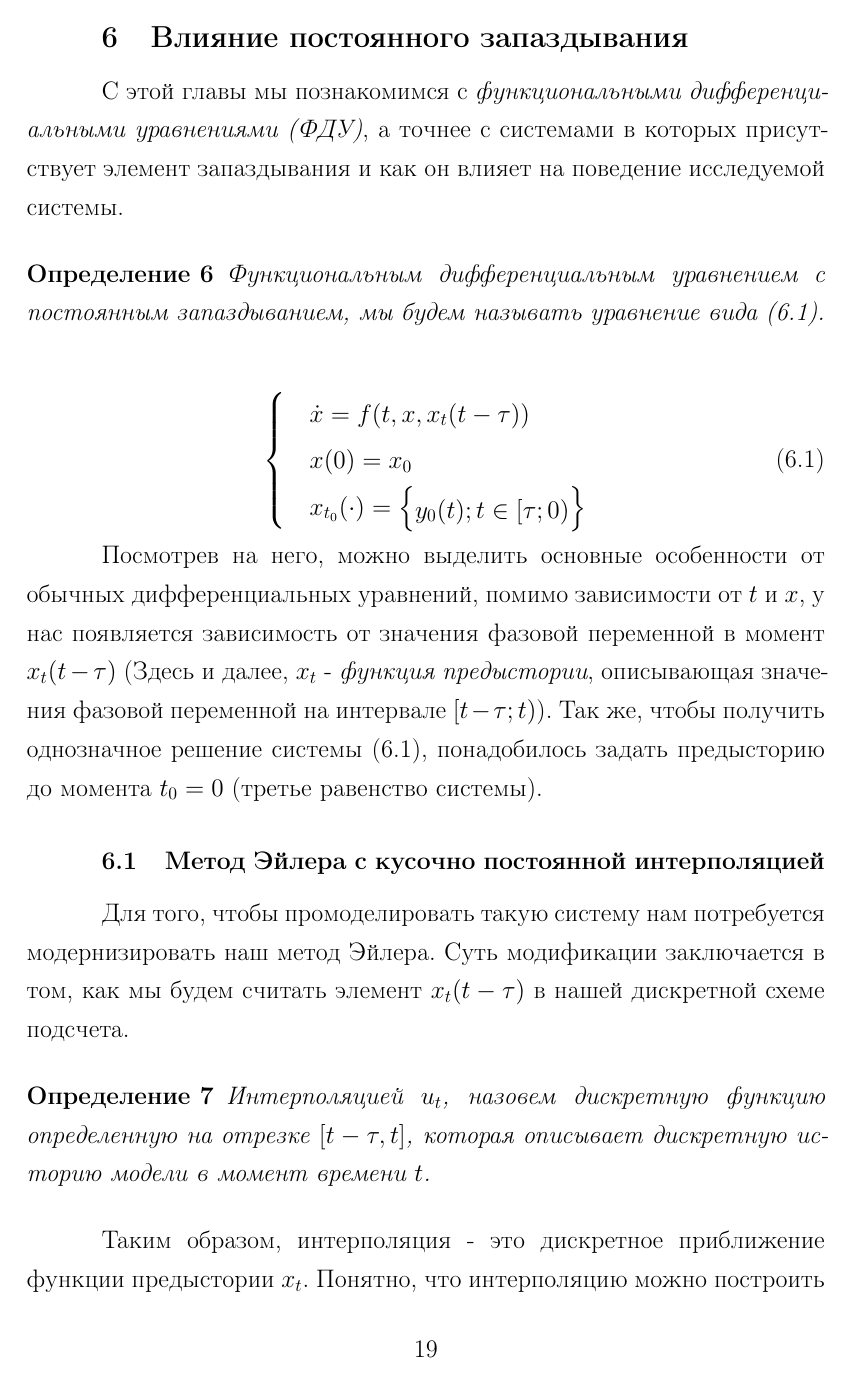
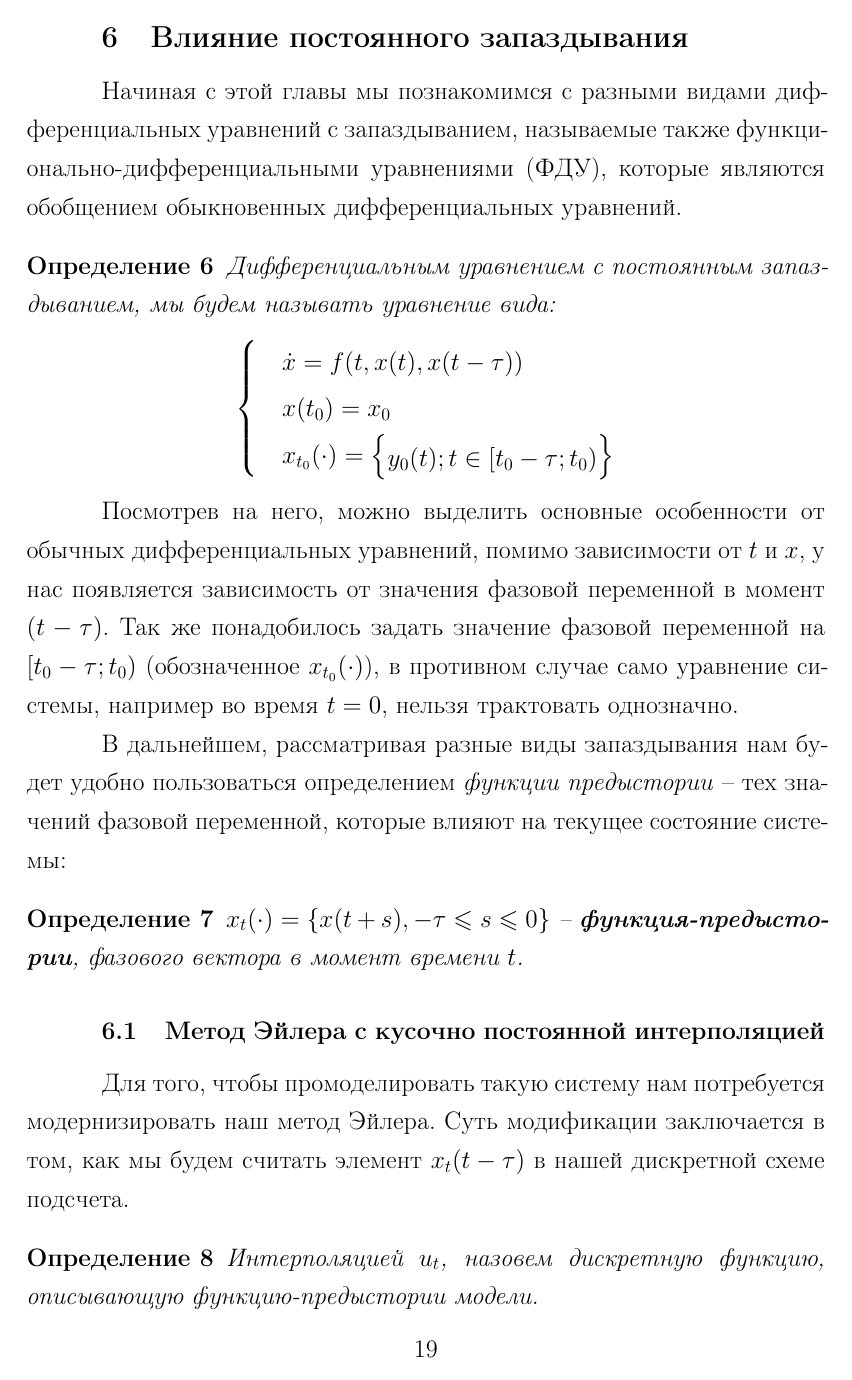
Before and after one commit to Suhoy95/CM-report, a LaTeX document (rpz.tex, which reads chapter-6.tex): page 19 of 71. Compiled offline with pdfLaTeX; a LaTeX package or settings file that is missing is left out.

```diff
--- a/chapter-6.tex
+++ b/chapter-6.tex
@@ -1,28 +1,40 @@
 \chapter{Влияние постоянного запаздывания}\label{lab6}
 
-С этой главы мы познакомимся с \textit{функциональными дифференциальными
-уравнениями (ФДУ)}, а точнее с системами в которых присутствует элемент
-запаздывания и как он влияет на поведение исследуемой системы.
+Начиная с этой главы мы познакомимся с разными видами
+дифференциальных уравнений с запаздыванием, называемые
+также функционально-дифференциальными уравнениями (ФДУ),
+которые являются обобщением обыкновенных дифференциальных
+уравнений.
 
 \begin{definition}
-    Функциональным дифференциальным уравнением с постоянным запаздыванием,
-    мы будем называть уравнение вида \eqref{lab6:eq1}.
+    Дифференциальным уравнением с постоянным запаздыванием,
+    мы будем называть уравнение вида:
+    \begin{equation*}
+        \begin{cases}
+            &\dot{x} = f(t, x(t), x(t - \tau)) \\
+            &x(t_0) = x_0 \\
+            &x_{t_0}(\cdot) = \begin{Bmatrix}y_0(t); t \in [t_0 -\tau; t_0)\end{Bmatrix}
+        \end{cases}
+    \end{equation*}
 \end{definition}
-
-\begin{equation}\label{lab6:eq1}
-    \begin{cases}
-        &\dot{x} = f(t, x, x_t(t - \tau)) \\
-        &x(0) = x_0 \\
-        &x_{t_0}(\cdot) = \begin{Bmatrix}y_0(t); t \in [\tau;0)\end{Bmatrix}
-    \end{cases}
-\end{equation}
 
 Посмотрев на него, можно выделить основные особенности от обычных дифференциальных
 уравнений, помимо зависимости от $t$ и $x$, у нас появляется зависимость от
-значения фазовой переменной в момент $x_t(t-\tau)$ (Здесь и далее, $x_t$ - \textit{функция
-предыстории}, описывающая значения фазовой переменной на интервале $[t-\tau;t)$).
-Так же, чтобы получить однозначное решение системы \eqref{lab6:eq1}, понадобилось
-задать предысторию до момента $t_0 = 0$ (третье равенство системы).
+значения фазовой переменной в момент $(t-\tau)$. Так же
+понадобилось задать значение фазовой переменной на $[t_0 -\tau; t_0)$
+(обозначенное $x_{t_0}(\cdot)$),
+в противном случае само уравнение системы, например во время $t=0$,
+нельзя трактовать однозначно.
+
+В дальнейшем, рассматривая разные виды запаздывания нам
+будет удобно пользоваться определением \textit{функции предыстории}
+-- тех значений фазовой переменной, которые влияют на текущее
+состояние системы:
+
+\begin{definition}
+    $x_t(\cdot) = \{x(t + s), -\tau \leq s \leq 0 \}$ --
+    \textbf{функция-предыстории}, фазового вектора в момент времени $t$.
+\end{definition}
 
 \section{Метод Эйлера с кусочно постоянной интерполяцией}
 % 2. Не описаны численные методы, их можно извлечь лишь косвенно из кодов программ.
@@ -32,9 +44,8 @@
 дискретной схеме подсчета.
 
 \begin{definition}
-    Интерполяцией $u_t$, назовем дискретную функцию определенную на отрезке
-    $[t-\tau, t]$, которая описывает дискретную историю модели в момент времени
-    $t$.
+    Интерполяцией $u_t$, назовем дискретную функцию,
+    описывающую функцию-предыстории модели.
 \end{definition}
 
 Таким образом, интерполяция - это дискретное приближение
```
Also changed, not shown: 00-abstract.tex (+1 -1 lines), 80-conclusion.tex (+1 -1 lines), chapter-6.tex (12 more changed lines).
